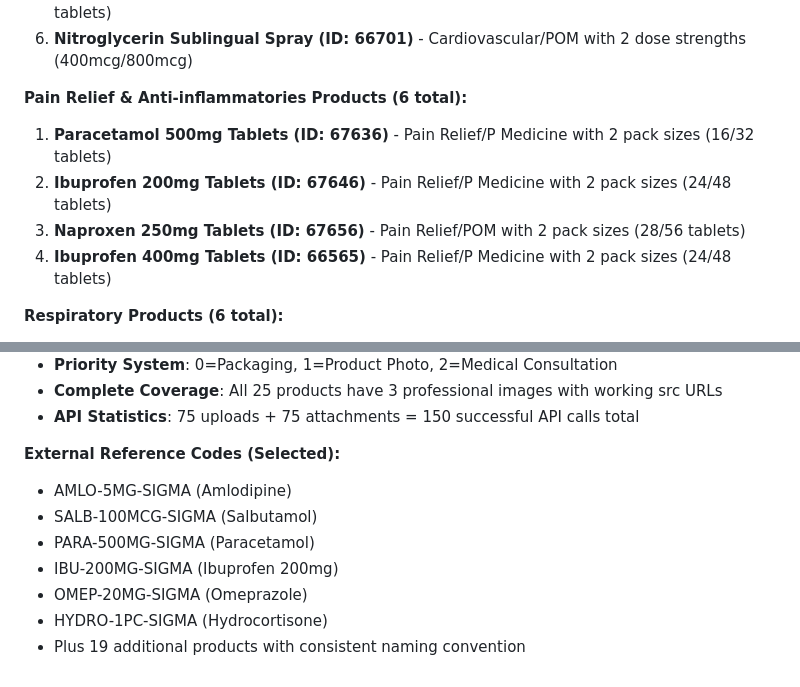
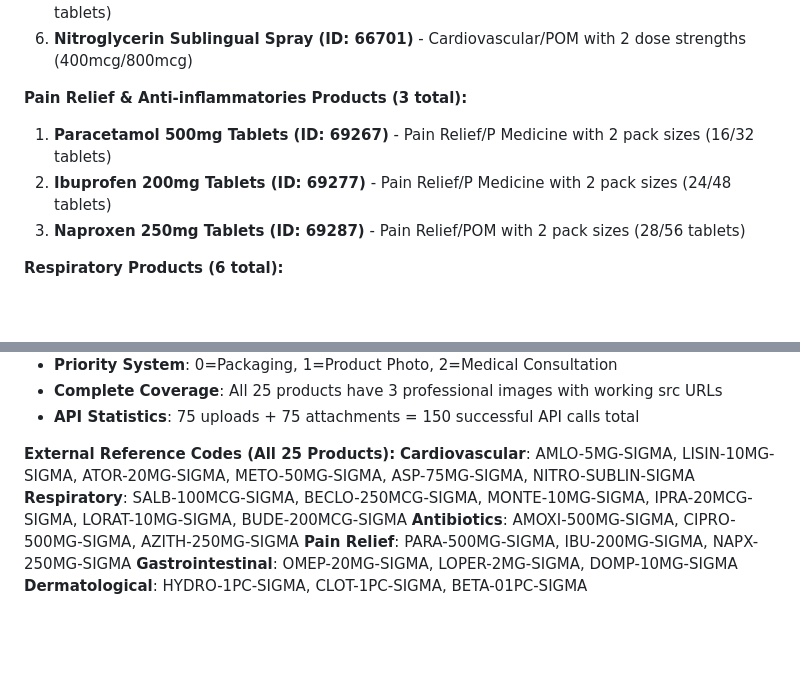
Before and after one commit to kristianp335/MattheyRebuild, a Markdown page: replit.md, 2 parts joined by grey strips. Rendered like a GitHub page; blank space fills up the shorter version.

```diff
--- a/replit.md
+++ b/replit.md
@@ -35,11 +36,10 @@ The project employs a Liferay Commerce-based architecture using headless APIs fo
 5. **Aspirin 75mg Tablets (ID: 66675)** - Cardiovascular/P Medicine with 3 pack sizes (28/56/100 tablets)
 6. **Nitroglycerin Sublingual Spray (ID: 66701)** - Cardiovascular/POM with 2 dose strengths (400mcg/800mcg)
 
-**Pain Relief & Anti-inflammatories Products (6 total):**
-1. **Paracetamol 500mg Tablets (ID: 67636)** - Pain Relief/P Medicine with 2 pack sizes (16/32 tablets)
-2. **Ibuprofen 200mg Tablets (ID: 67646)** - Pain Relief/P Medicine with 2 pack sizes (24/48 tablets)
-3. **Naproxen 250mg Tablets (ID: 67656)** - Pain Relief/POM with 2 pack sizes (28/56 tablets)
-4. **Ibuprofen 400mg Tablets (ID: 66565)** - Pain Relief/P Medicine with 2 pack sizes (24/48 tablets)
+**Pain Relief & Anti-inflammatories Products (3 total):**
+1. **Paracetamol 500mg Tablets (ID: 69267)** - Pain Relief/P Medicine with 2 pack sizes (16/32 tablets)
+2. **Ibuprofen 200mg Tablets (ID: 69277)** - Pain Relief/P Medicine with 2 pack sizes (24/48 tablets)
+3. **Naproxen 250mg Tablets (ID: 69287)** - Pain Relief/POM with 2 pack sizes (28/56 tablets)
 
 **Respiratory Products (6 total):**
 1. **Salbutamol Inhaler 100mcg (ID: 66544)** - Respiratory/POM with 2 dose options (100/200 doses)
@@ -118,11 +118,10 @@ The project employs a Liferay Commerce-based architecture using headless APIs fo
 - **Complete Coverage**: All 25 products have 3 professional images with working src URLs
 - **API Statistics**: 75 uploads + 75 attachments = 150 successful API calls total
 
-**External Reference Codes (Selected):**
-- AMLO-5MG-SIGMA (Amlodipine)
-- SALB-100MCG-SIGMA (Salbutamol)
-- PARA-500MG-SIGMA (Paracetamol)
-- IBU-200MG-SIGMA (Ibuprofen 200mg)
-- OMEP-20MG-SIGMA (Omeprazole)
-- HYDRO-1PC-SIGMA (Hydrocortisone)
-- Plus 19 additional products with consistent naming convention
+**External Reference Codes (All 25 Products):**
+**Cardiovascular**: AMLO-5MG-SIGMA, LISIN-10MG-SIGMA, ATOR-20MG-SIGMA, METO-50MG-SIGMA, ASP-75MG-SIGMA, NITRO-SUBLIN-SIGMA
+**Respiratory**: SALB-100MCG-SIGMA, BECLO-250MCG-SIGMA, MONTE-10MG-SIGMA, IPRA-20MCG-SIGMA, LORAT-10MG-SIGMA, BUDE-200MCG-SIGMA
+**Antibiotics**: AMOXI-500MG-SIGMA, CIPRO-500MG-SIGMA, AZITH-250MG-SIGMA
+**Pain Relief**: PARA-500MG-SIGMA, IBU-200MG-SIGMA, NAPX-250MG-SIGMA
+**Gastrointestinal**: OMEP-20MG-SIGMA, LOPER-2MG-SIGMA, DOMP-10MG-SIGMA
+**Dermatological**: HYDRO-1PC-SIGMA, CLOT-1PC-SIGMA, BETA-01PC-SIGMA
```
Also changed, not shown: other parts of replit.md (+22 -21 lines).
